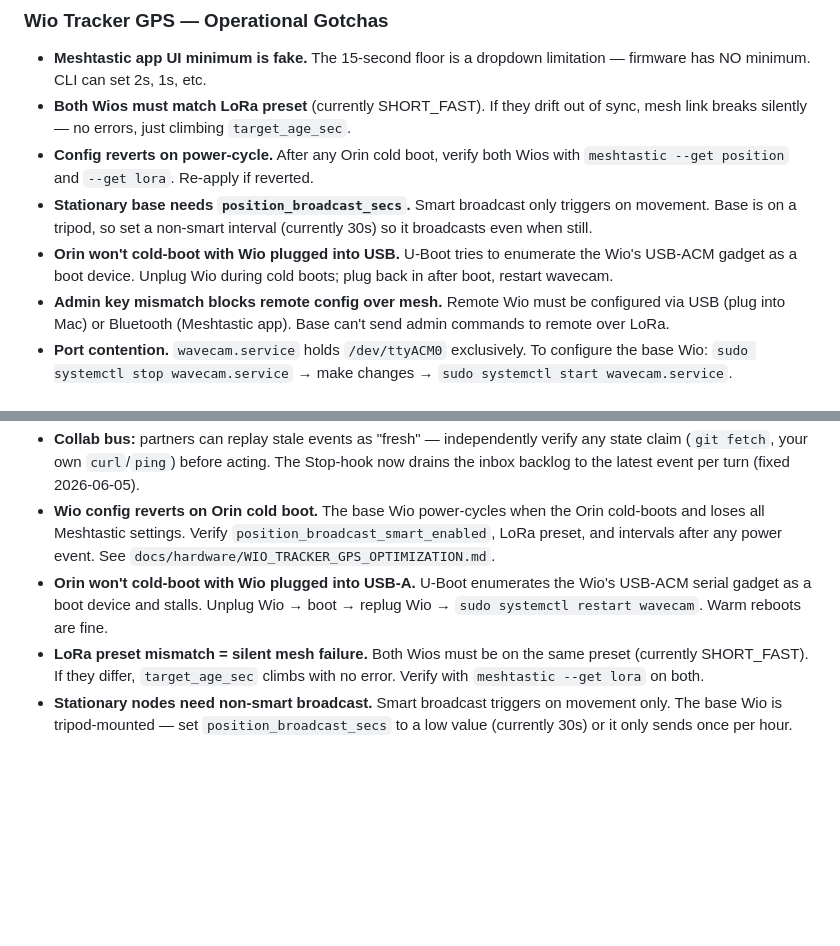
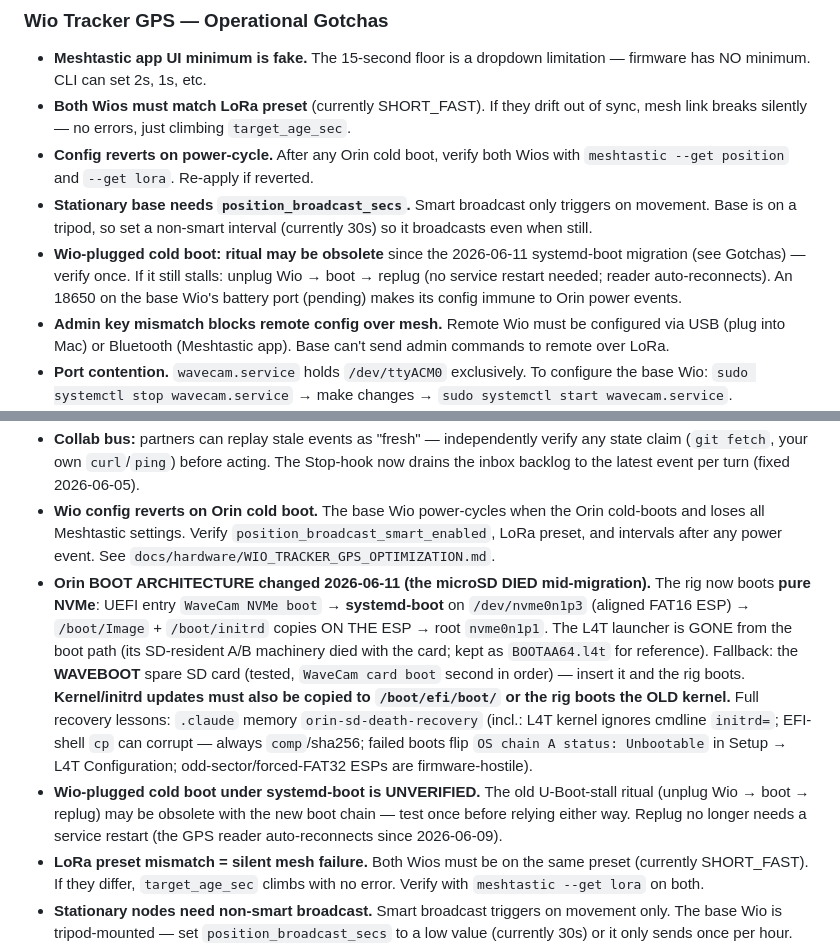
Before and after one commit to stonezone/jetsonTracker, a Markdown page: CLAUDE.md, 2 parts joined by grey strips. GitHub-like rendering; blank space fills up the shorter version.

Commit message:
docs(CLAUDE.md): record the 2026-06-11 boot-architecture change
The microSD died mid-migration and the rig now boots pure NVMe via
systemd-boot (L4T launcher retired from the boot path; WAVEBOOT card is the
tested fallback). A stale boot section here would send the next session down
yesterday's rabbit holes — the kernel-update-to-ESP step and the
maybe-obsolete Wio cold-boot ritual are the two facts that bite.

Co-Authored-By: Claude Fable 5 <noreply@anthropic.com>

```diff
--- a/CLAUDE.md
+++ b/CLAUDE.md
@@ -234,7 +234,7 @@ jetsonTracker/                 # master repo (product = WaveCam)
 - **Both Wios must match LoRa preset** (currently SHORT_FAST). If they drift out of sync, mesh link breaks silently — no errors, just climbing `target_age_sec`.
 - **Config reverts on power-cycle.** After any Orin cold boot, verify both Wios with `meshtastic --get position` and `--get lora`. Re-apply if reverted.
 - **Stationary base needs `position_broadcast_secs`.** Smart broadcast only triggers on movement. Base is on a tripod, so set a non-smart interval (currently 30s) so it broadcasts even when still.
-- **Orin won't cold-boot with Wio plugged into USB.** U-Boot tries to enumerate the Wio's USB-ACM gadget as a boot device. Unplug Wio during cold boots; plug back in after boot, restart wavecam.
+- **Wio-plugged cold boot: ritual may be obsolete** since the 2026-06-11 systemd-boot migration (see Gotchas) — verify once. If it still stalls: unplug Wio → boot → replug (no service restart needed; reader auto-reconnects). An 18650 on the base Wio's battery port (pending) makes its config immune to Orin power events.
 - **Admin key mismatch blocks remote config over mesh.** Remote Wio must be configured via USB (plug into Mac) or Bluetooth (Meshtastic app). Base can't send admin commands to remote over LoRa.
 - **Port contention.** `wavecam.service` holds `/dev/ttyACM0` exclusively. To configure the base Wio: `sudo systemctl stop wavecam.service` → make changes → `sudo systemctl start wavecam.service`.
 - **Config tool:** Use CLI (`python3 -m meshtastic --set`) not the Python library (`Node.writeConfig()` — has protobuf field validation bugs). On Mac: `meshtastic` via pipx.
@@ -304,7 +304,8 @@ See `.claude/DEVELOPMENT_PRACTICES.md` for development workflow and practices.
 - **Orin outage triage:** ping the gateway (`192.168.1.1`) vs the Orin (`.155`). Gateway clean + Orin 100% loss = the Orin (likely DHCP IP-drift, e.g. to `.50`). A `.155` DHCP reservation is in place; full procedure in `docs/ORIN_FIELD_RELIABILITY.md`.
 - **Collab bus:** partners can replay stale events as "fresh" — independently verify any state claim (`git fetch`, your own `curl`/`ping`) before acting. The Stop-hook now drains the inbox backlog to the latest event per turn (fixed 2026-06-05).
 - **Wio config reverts on Orin cold boot.** The base Wio power-cycles when the Orin cold-boots and loses all Meshtastic settings. Verify `position_broadcast_smart_enabled`, LoRa preset, and intervals after any power event. See `docs/hardware/WIO_TRACKER_GPS_OPTIMIZATION.md`.
-- **Orin won't cold-boot with Wio plugged into USB-A.** U-Boot enumerates the Wio's USB-ACM serial gadget as a boot device and stalls. Unplug Wio → boot → replug Wio → `sudo systemctl restart wavecam`. Warm reboots are fine.
+- **Orin BOOT ARCHITECTURE changed 2026-06-11 (the microSD DIED mid-migration).** The rig now boots **pure NVMe**: UEFI entry `WaveCam NVMe boot` → **systemd-boot** on `/dev/nvme0n1p3` (aligned FAT16 ESP) → `/boot/Image` + `/boot/initrd` copies ON THE ESP → root `nvme0n1p1`. The L4T launcher is GONE from the boot path (its SD-resident A/B machinery died with the card; kept as `BOOTAA64.l4t` for reference). Fallback: the **WAVEBOOT** spare SD card (tested, `WaveCam card boot` second in order) — insert it and the rig boots. **Kernel/initrd updates must also be copied to `/boot/efi/boot/` or the rig boots the OLD kernel.** Full recovery lessons: `.claude` memory `orin-sd-death-recovery` (incl.: L4T kernel ignores cmdline `initrd=`; EFI-shell `cp` can corrupt — always `comp`/sha256; failed boots flip `OS chain A status: Unbootable` in Setup → L4T Configuration; odd-sector/forced-FAT32 ESPs are firmware-hostile).
+- **Wio-plugged cold boot under systemd-boot is UNVERIFIED.** The old U-Boot-stall ritual (unplug Wio → boot → replug) may be obsolete with the new boot chain — test once before relying either way. Replug no longer needs a service restart (the GPS reader auto-reconnects since 2026-06-09).
 - **LoRa preset mismatch = silent mesh failure.** Both Wios must be on the same preset (currently SHORT_FAST). If they differ, `target_age_sec` climbs with no error. Verify with `meshtastic --get lora` on both.
 - **Stationary nodes need non-smart broadcast.** Smart broadcast triggers on movement only. The base Wio is tripod-mounted — set `position_broadcast_secs` to a low value (currently 30s) or it only sends once per hour.
 - **Meshtastic app UI minimum is fake.** The 15-second dropdown floor is cosmetic — firmware accepts any positive integer. Use CLI to set intervals the app won't allow.
```
